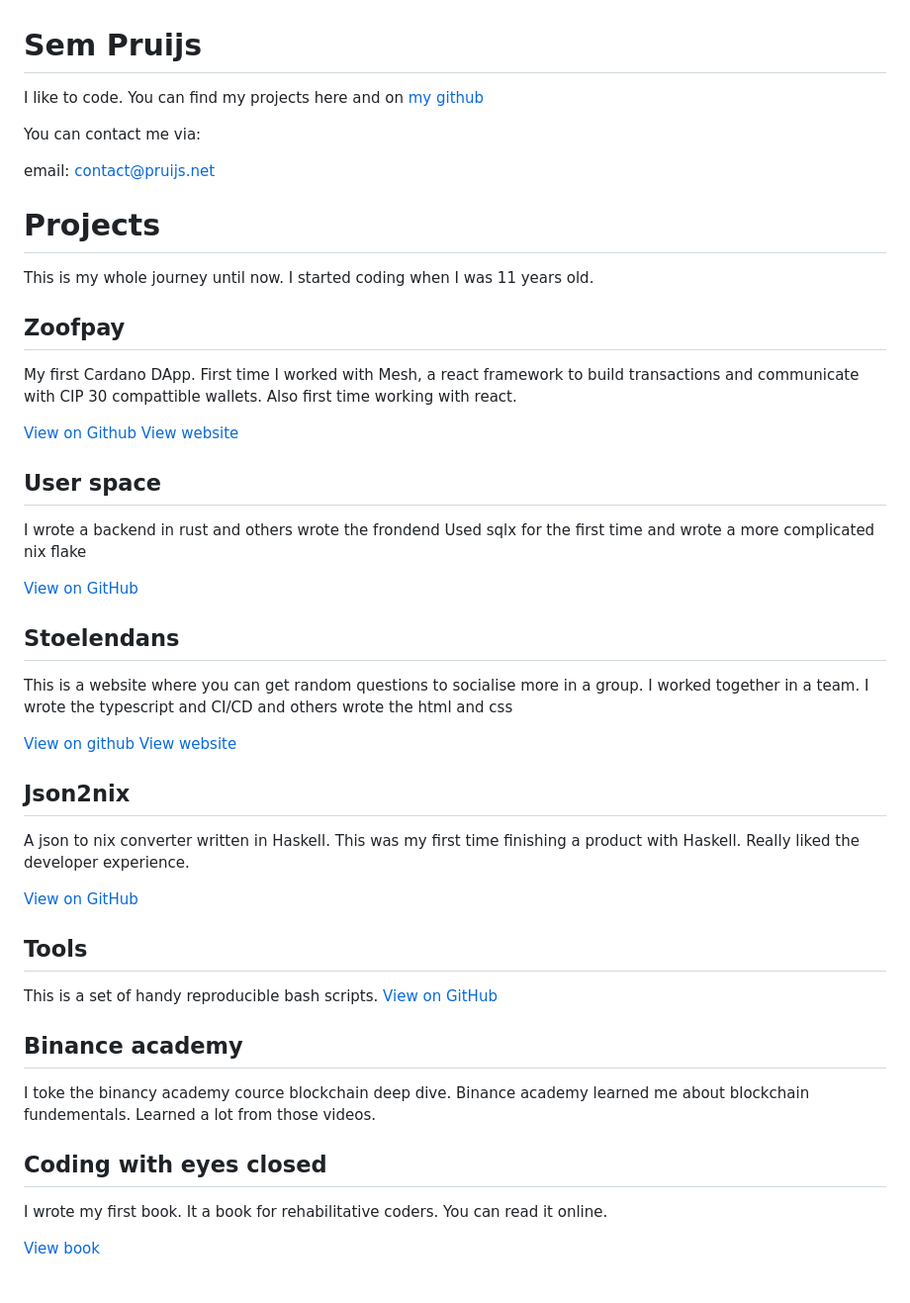
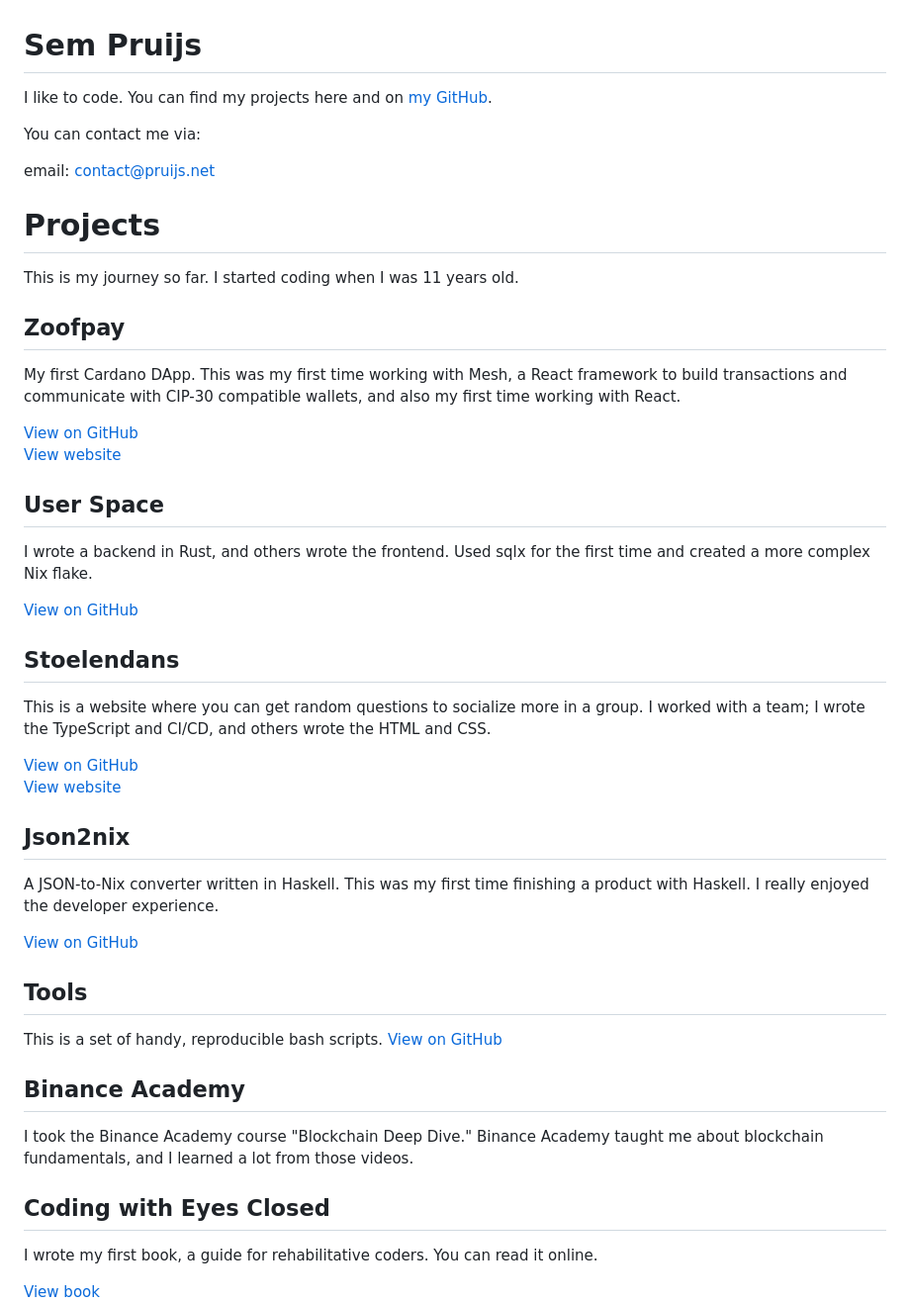
Before and after one commit to SemPruijs/pruijs.net, a Markdown page: site.md, the part around one of its changes. Shown at 99% size. GitHub-like rendering; blank space fills up the shorter version.

```diff
--- a/site.md
+++ b/site.md
@@ -1,63 +1,58 @@
 # Sem Pruijs
 
-I like to code. You can find my projects here and on [my github](https://github.com/sempruijs/)
+I like to code. You can find my projects here and on [my GitHub](https://github.com/sempruijs/).
 
 You can contact me via:
-
 
 email: contact@pruijs.net
 
 # Projects
 
-This is my whole journey until now. I started coding when I was 11 years old.
+This is my journey so far. I started coding when I was 11 years old.
 
 ## Zoofpay
 
 My first Cardano DApp.
-First time I worked with Mesh, a react framework to build transactions and communicate with CIP 30 compattible wallets.
-Also first time working with react.
+This was my first time working with Mesh, a React framework to build transactions and communicate with CIP-30 compatible wallets, and also my first time working with React.
 
-[View on Github](https://github.com/sempruijs/zoofpay)
+[View on GitHub](https://github.com/sempruijs/zoofpay)
 [View website](https://zoofpay.com/)
 
-## User space
+## User Space
 
-I wrote a backend in rust and others wrote the frondend
-Used sqlx for the first time and wrote a more complicated nix flake
+I wrote a backend in Rust, and others wrote the frontend.
+Used sqlx for the first time and created a more complex Nix flake.
 
 [View on GitHub](https://github.com/sempruijs/user-space)
 
 ## Stoelendans
 
-This is a website where you can get random questions to socialise more in a group.
-I worked together in a team. I wrote the typescript and CI/CD and others wrote the html and css
+This is a website where you can get random questions to socialize more in a group. I worked with a team; I wrote the TypeScript and CI/CD, and others wrote the HTML and CSS.
 
-[View on github](https://github.com/sempruijs/stoelendans)
+[View on GitHub](https://github.com/sempruijs/stoelendans)
 [View website](https://stoelendans.pruijs.net)
 
 ## Json2nix
 
-A json to nix converter written in Haskell.
+A JSON-to-Nix converter written in Haskell.
 This was my first time finishing a product with Haskell.
-Really liked the developer experience.
+I really enjoyed the developer experience.
 
 [View on GitHub](https://github.com/sempruijs/json2nix)
 
 ## Tools
 
-This is a set of handy reproducible bash scripts.
+This is a set of handy, reproducible bash scripts.
 [View on GitHub](https://github.com/sempruijs/tools)
 
-## Binance academy
+## Binance Academy
 
-I toke the binancy academy cource blockchain deep dive.
-Binance academy learned me about blockchain fundementals.
-Learned a lot from those videos.
+I took the Binance Academy course "Blockchain Deep Dive."
+Binance Academy taught me about blockchain fundamentals, and I learned a lot from those videos.
 
-## Coding with eyes closed
+## Coding with Eyes Closed
 
-I wrote my first book.
-It a book for rehabilitative coders.
+I wrote my first book, a guide for rehabilitative coders.
 You can read it online.
 
 [View book](https://codingwitheyesclosed.com)
```
Also changed, not shown: other parts of site.md (+89 -96 lines).
